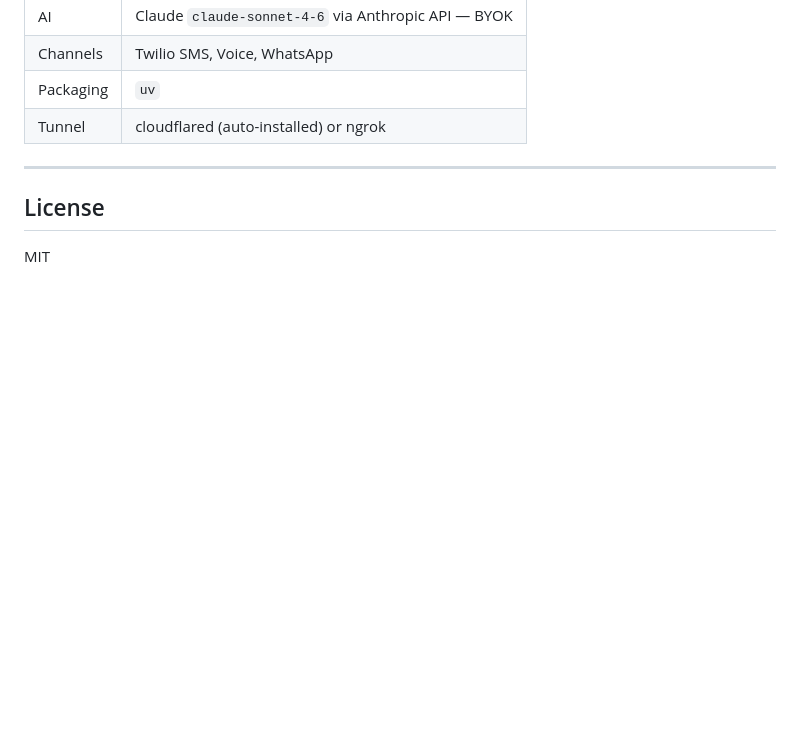
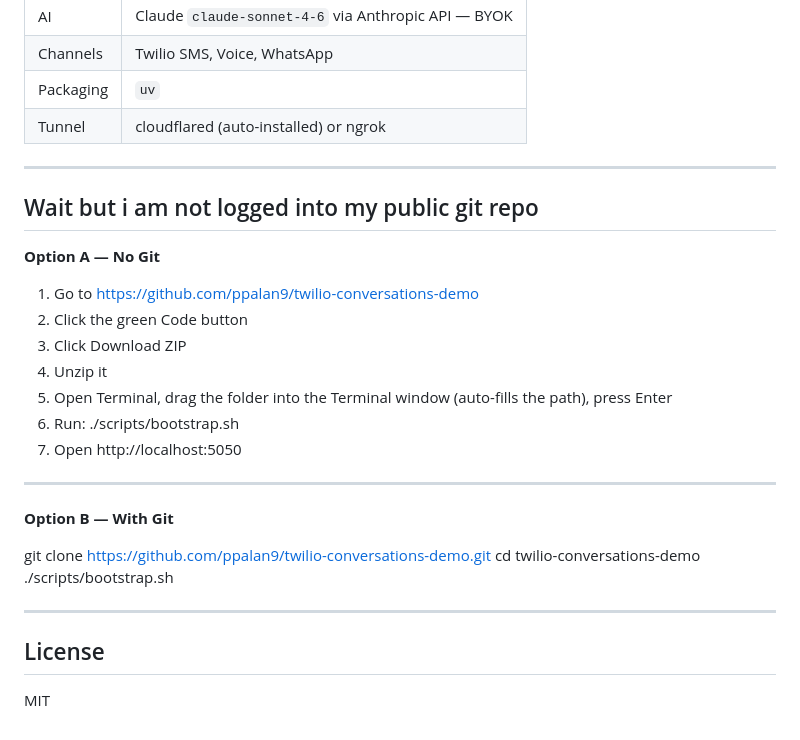
Before and after one commit to ppalan9/twilio-conversations-demo, a Markdown page: README.md, the part around the change. GitHub-like rendering; blank space fills up the shorter version.

Commit message:
Update README.md
Added ways to run (with git / without git)

```diff
--- a/README.md
+++ b/README.md
@@ -145,6 +145,26 @@ twilio-conversations-demo/
 | Tunnel | cloudflared (auto-installed) or ngrok |
 
 ---
+## Wait but i am not logged into my public git repo
+
+  **Option A — No Git**
+
+  1. Go to https://github.com/ppalan9/twilio-conversations-demo
+  2. Click the green Code button
+  3. Click Download ZIP
+  4. Unzip it
+  5. Open Terminal, drag the folder into the Terminal window (auto-fills the path), press Enter
+  6. Run: ./scripts/bootstrap.sh
+  7. Open http://localhost:5050
+
+  ---
+  **Option B — With Git**
+
+  git clone https://github.com/ppalan9/twilio-conversations-demo.git
+  cd twilio-conversations-demo
+  ./scripts/bootstrap.sh
+
+---
 
 ## License
 
```
